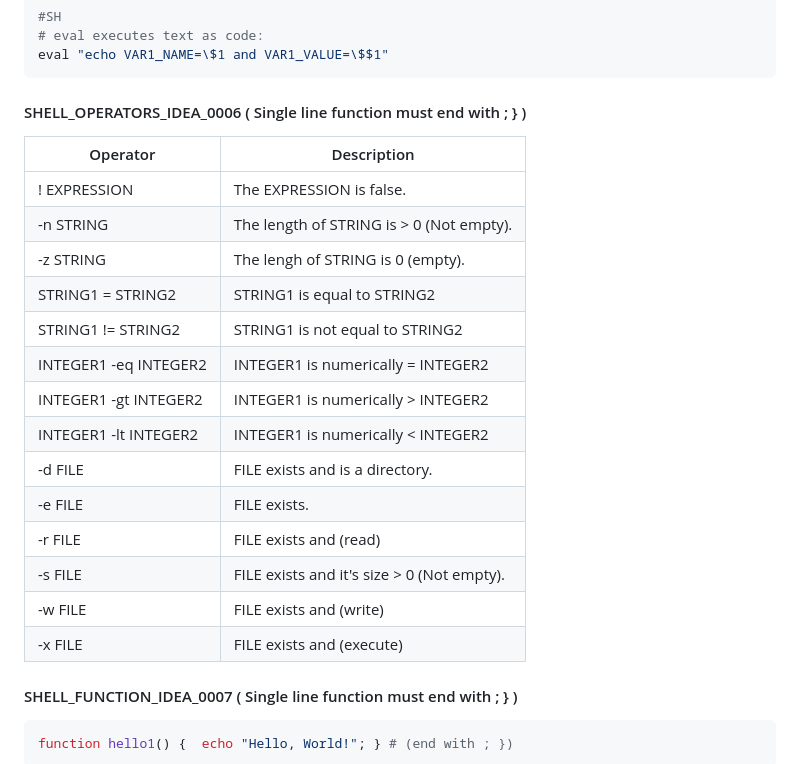
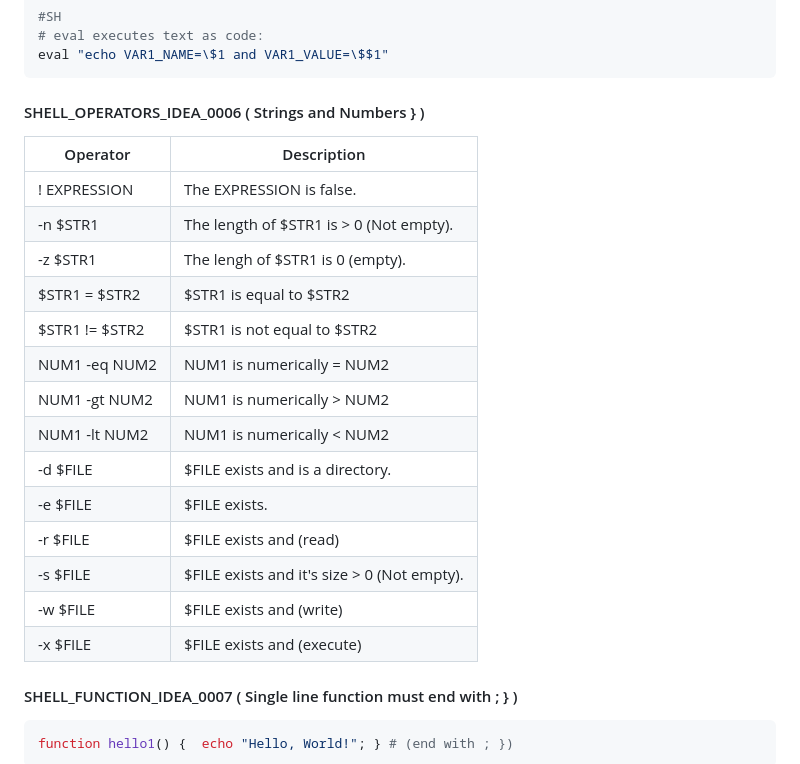
Before and after one commit to hani86400/cli_command_ideas, a Markdown page: README.md, the part around the change. Rendered like a GitHub page.

Commit message:
26/03/23_17:56

````diff
--- a/README.md
+++ b/README.md
@@ -108,23 +108,23 @@ echo "VAR1_NAME=$1 and VAR1_VALUE=${!1}" # VAR1_NAME=HOME and VAR1_VALUE=/home/u
 eval "echo VAR1_NAME=\$1 and VAR1_VALUE=\$$1"
 ```
 
-#### SHELL_OPERATORS_IDEA_0006 ( Single line function must end with ; } )
+#### SHELL_OPERATORS_IDEA_0006 ( Strings and Numbers } )
 | Operator | Description |
 |-------------|---------|
 | ! EXPRESSION          | The EXPRESSION is false.                    |
-| -n STRING             | The length of STRING is > 0 (Not empty).    |
-| -z STRING             | The lengh of STRING is 0 (empty).           |
-| STRING1 = STRING2     | STRING1 is equal to STRING2                 |
-| STRING1 != STRING2    | STRING1 is not equal to STRING2             |
-| INTEGER1 -eq INTEGER2 | INTEGER1 is numerically = INTEGER2          |
-| INTEGER1 -gt INTEGER2 | INTEGER1 is numerically > INTEGER2          |
-| INTEGER1 -lt INTEGER2 | INTEGER1 is numerically < INTEGER2          |
-| -d FILE               | FILE exists and is a directory.             |
-| -e FILE               | FILE exists.                                |
-| -r FILE               | FILE exists and (read)                      |
-| -s FILE               | FILE exists and it's size >  0 (Not empty). |
-| -w FILE               | FILE exists and (write)                     |
-| -x FILE               | FILE exists and (execute)                   |
+| -n $STR1             | The length of $STR1 is > 0 (Not empty).    |
+| -z $STR1             | The lengh of $STR1 is 0 (empty).           |
+| $STR1 = $STR2     | $STR1 is equal to $STR2                 |
+| $STR1 != $STR2    | $STR1 is not equal to $STR2             |
+| NUM1 -eq NUM2 | NUM1 is numerically = NUM2          |
+| NUM1 -gt NUM2 | NUM1 is numerically > NUM2          |
+| NUM1 -lt NUM2 | NUM1 is numerically < NUM2          |
+| -d $FILE               | $FILE exists and is a directory.             |
+| -e $FILE               | $FILE exists.                                |
+| -r $FILE               | $FILE exists and (read)                      |
+| -s $FILE               | $FILE exists and it's size >  0 (Not empty). |
+| -w $FILE               | $FILE exists and (write)                     |
+| -x $FILE               | $FILE exists and (execute)                   |
 
 
 
````
